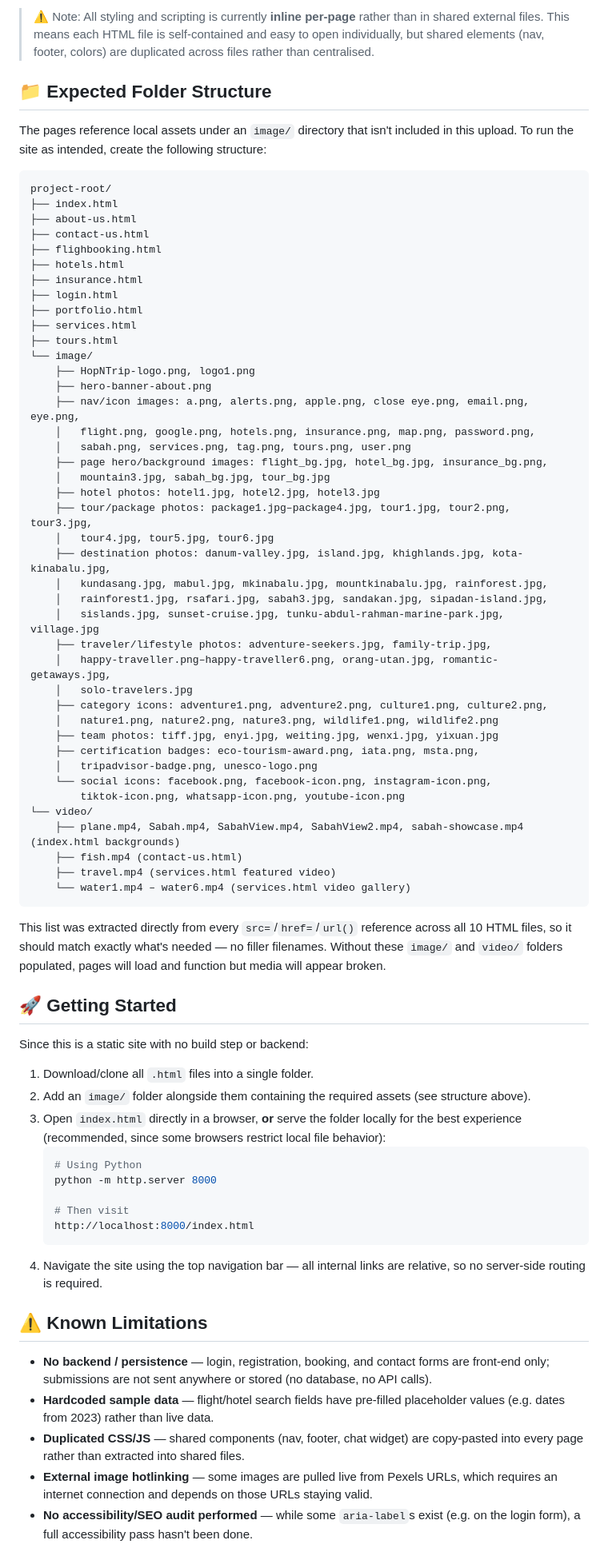
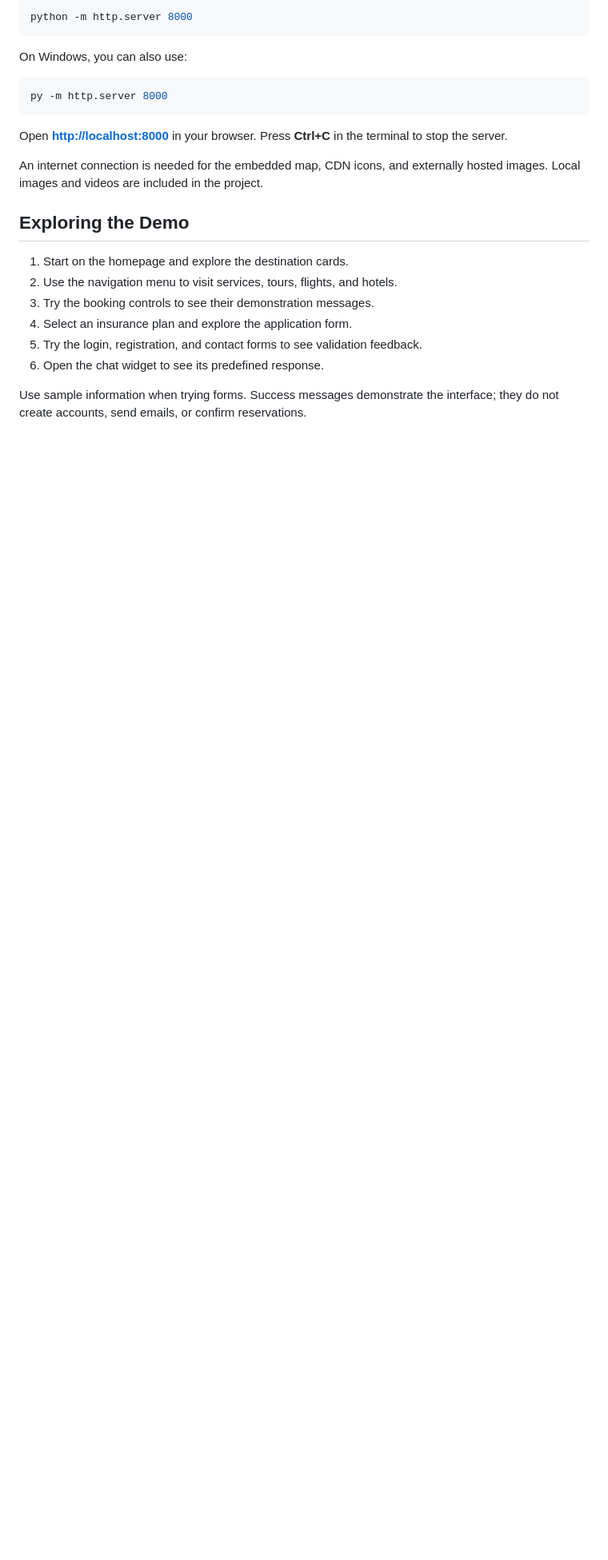
Before and after one commit to teoh29/HopNTrip-Travel-Website, a Markdown page: README.md, the part around one of its changes. Shown at 80% size. Rendered like a GitHub page; blank space fills up the shorter version.

Commit message:
Revise README structure and content
Updated README to enhance clarity and organization, including getting started instructions, key features, and development notes.

````diff
--- a/README.md
+++ b/README.md
@@ -42,76 +15,25 @@ All pages share a common navigation bar, footer, and design language, and link t
-> ⚠️ Note: All styling and scripting is currently **inline per-page** rather than in shared external files. This means each HTML file is self-contained and easy to open individually, but shared elements (nav, footer, colors) are duplicated across files rather than centralised.
-
-## 📁 Expected Folder Structure
-
-The pages reference local assets under an `image/` directory that isn't included in this upload. To run the site as intended, create the following structure:
-
-```
-project-root/
-├── index.html
-├── about-us.html
-├── contact-us.html
-├── flighbooking.html
-├── hotels.html
-├── insurance.html
-├── login.html
-├── portfolio.html
-├── services.html
-├── tours.html
-└── image/
-    ├── HopNTrip-logo.png, logo1.png
-    ├── hero-banner-about.png
-    ├── nav/icon images: a.png, alerts.png, apple.png, close eye.png, email.png, eye.png,
-    │   flight.png, google.png, hotels.png, insurance.png, map.png, password.png,
-    │   sabah.png, services.png, tag.png, tours.png, user.png
-    ├── page hero/background images: flight_bg.jpg, hotel_bg.jpg, insurance_bg.png,
-    │   mountain3.jpg, sabah_bg.jpg, tour_bg.jpg
-    ├── hotel photos: hotel1.jpg, hotel2.jpg, hotel3.jpg
-    ├── tour/package photos: package1.jpg–package4.jpg, tour1.jpg, tour2.png, tour3.jpg,
-    │   tour4.jpg, tour5.jpg, tour6.jpg
-    ├── destination photos: danum-valley.jpg, island.jpg, khighlands.jpg, kota-kinabalu.jpg,
-    │   kundasang.jpg, mabul.jpg, mkinabalu.jpg, mountkinabalu.jpg, rainforest.jpg,
-    │   rainforest1.jpg, rsafari.jpg, sabah3.jpg, sandakan.jpg, sipadan-island.jpg,
-    │   sislands.jpg, sunset-cruise.jpg, tunku-abdul-rahman-marine-park.jpg, village.jpg
-    ├── traveler/lifestyle photos: adventure-seekers.jpg, family-trip.jpg,
-    │   happy-traveller.png–happy-traveller6.png, orang-utan.jpg, romantic-getaways.jpg,
-    │   solo-travelers.jpg
-    ├── category icons: adventure1.png, adventure2.png, culture1.png, culture2.png,
-    │   nature1.png, nature2.png, nature3.png, wildlife1.png, wildlife2.png
-    ├── team photos: tiff.jpg, enyi.jpg, weiting.jpg, wenxi.jpg, yixuan.jpg
-    ├── certification badges: eco-tourism-award.png, iata.png, msta.png,
-    │   tripadvisor-badge.png, unesco-logo.png
-    └── social icons: facebook.png, facebook-icon.png, instagram-icon.png,
-        tiktok-icon.png, whatsapp-icon.png, youtube-icon.png
-└── video/
-    ├── plane.mp4, Sabah.mp4, SabahView.mp4, SabahView2.mp4, sabah-showcase.mp4 (index.html backgrounds)
-    ├── fish.mp4 (contact-us.html)
-    ├── travel.mp4 (services.html featured video)
-    └── water1.mp4 – water6.mp4 (services.html video gallery)
+```bash
+python -m http.server 8000
 ```
 
-This list was extracted directly from every `src=`/`href=`/`url()` reference across all 10 HTML files, so it should match exactly what's needed — no filler filenames. Without these `image/` and `video/` folders populated, pages will load and function but media will appear broken.
+On Windows, you can also use:
 
-## 🚀 Getting Started
+```powershell
+py -m http.server 8000
+```
 
-Since this is a static site with no build step or backend:
+Open **[http://localhost:8000](http://localhost:8000)** in your browser. Press **Ctrl+C** in the terminal to stop the server.
 
-1. Download/clone all `.html` files into a single folder.
-2. Add an `image/` folder alongside them containing the required assets (see structure above).
-3. Open `index.html` directly in a browser, **or** serve the folder locally for the best experience (recommended, since some browsers restrict local file behavior):
-   ```bash
-   # Using Python
-   python -m http.server 8000
+An internet connection is needed for the embedded map, CDN icons, and externally hosted images. Local images and videos are included in the project.
 
-   # Then visit
-   http://localhost:8000/index.html
-   ```
-4. Navigate the site using the top navigation bar — all internal links are relative, so no server-side routing is required.
+## Exploring the Demo
 
-## ⚠️ Known Limitations
+1. Start on the homepage and explore the destination cards.
+2. Use the navigation menu to visit services, tours, flights, and hotels.
+3. Try the booking controls to see their demonstration messages.
+4. Select an insurance plan and explore the application form.
+5. Try the login, registration, and contact forms to see validation feedback.
+6. Open the chat widget to see its predefined response.
 
-- **No backend / persistence** — login, registration, booking, and contact forms are front-end only; submissions are not sent anywhere or stored (no database, no API calls).
-- **Hardcoded sample data** — flight/hotel search fields have pre-filled placeholder values (e.g. dates from 2023) rather than live data.
-- **Duplicated CSS/JS** — shared components (nav, footer, chat widget) are copy-pasted into every page rather than extracted into shared files.
-- **External image hotlinking** — some images are pulled live from Pexels URLs, which requires an internet connection and depends on those URLs staying valid.
-- **No accessibility/SEO audit performed** — while some `aria-label`s exist (e.g. on the login form), a full accessibility pass hasn't been done.
+Use sample information when trying forms. Success messages demonstrate the interface; they do not create accounts, send emails, or confirm reservations.
 
````
Also changed, not shown: other parts of README.md (+64 -50 lines).
